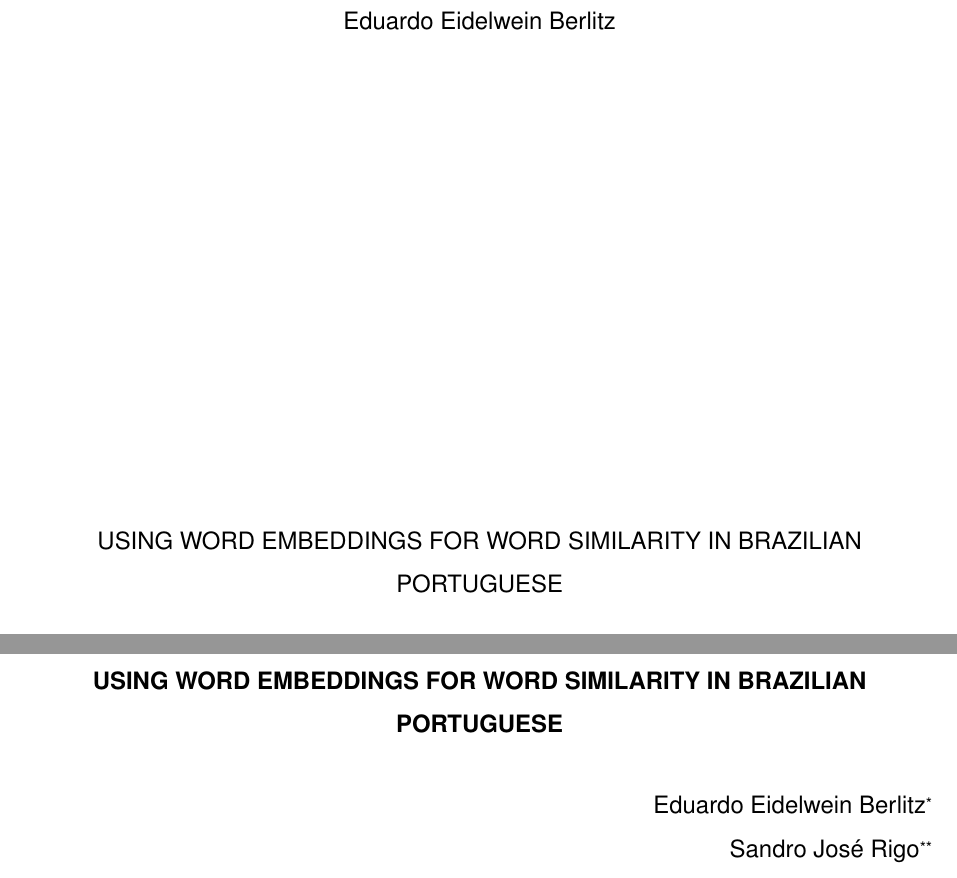
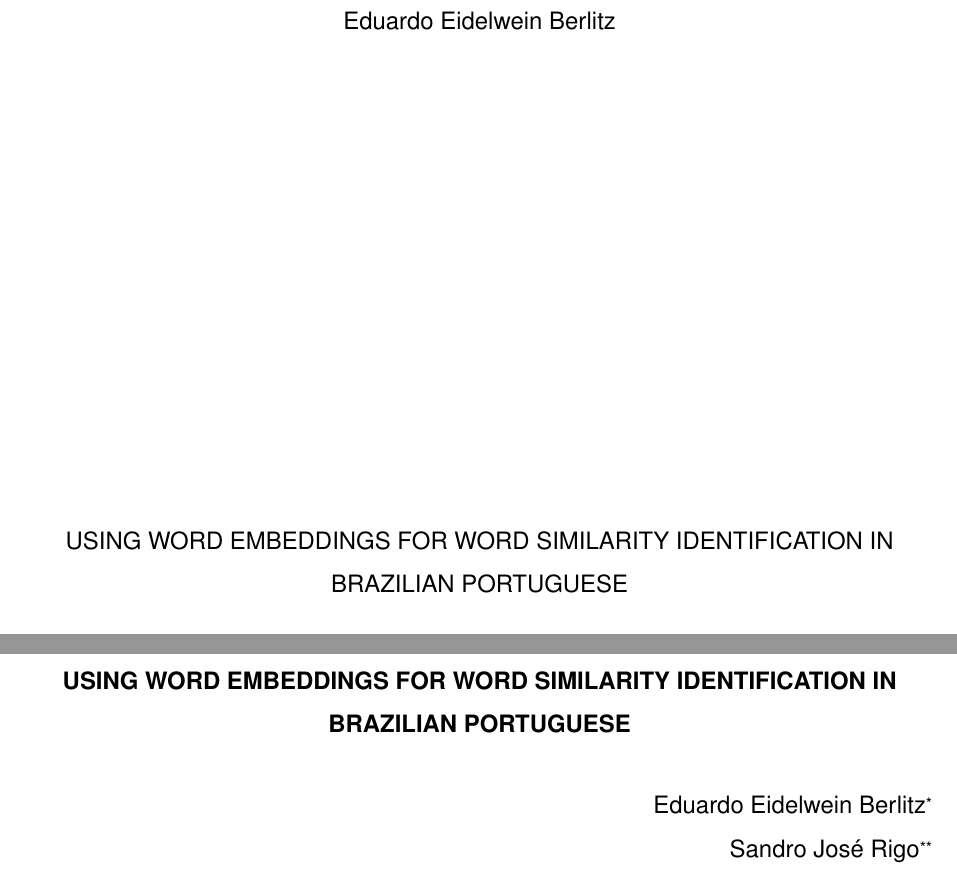
Before and after one commit to eberlitz/TCC2, a LaTeX document (main.tex): two parts of pages 2 and 3 of 30, joined at a grey line, cut so that both start at the same text. Compiled offline with pdfLaTeX.

Commit message:
Updates from ShareLaTeX

```diff
--- a/main.tex
+++ b/main.tex
@@ -86,7 +86,7 @@
 %=======================================================================
 % Informações Pessoais
 %=======================================================================
-\title{Using Word embeddings for word similarity in Brazilian Portuguese}
+\title{Using Word embeddings for word similarity identification in Brazilian Portuguese}
 
 \author{Eduardo Eidelwein Berlitz}
 \authorinfo{Aluno do curso de Ciência da Computação. Email: eberlitz@gmail.com}
```
